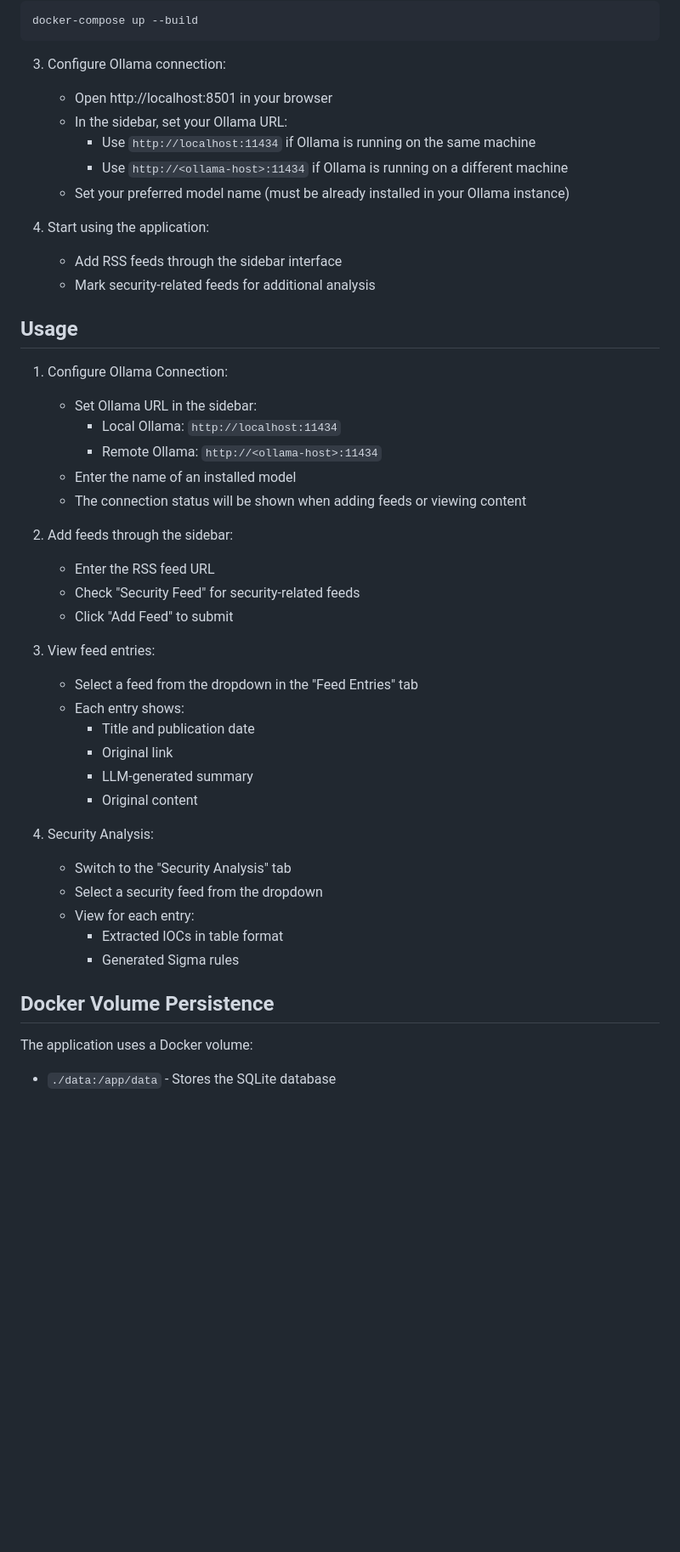
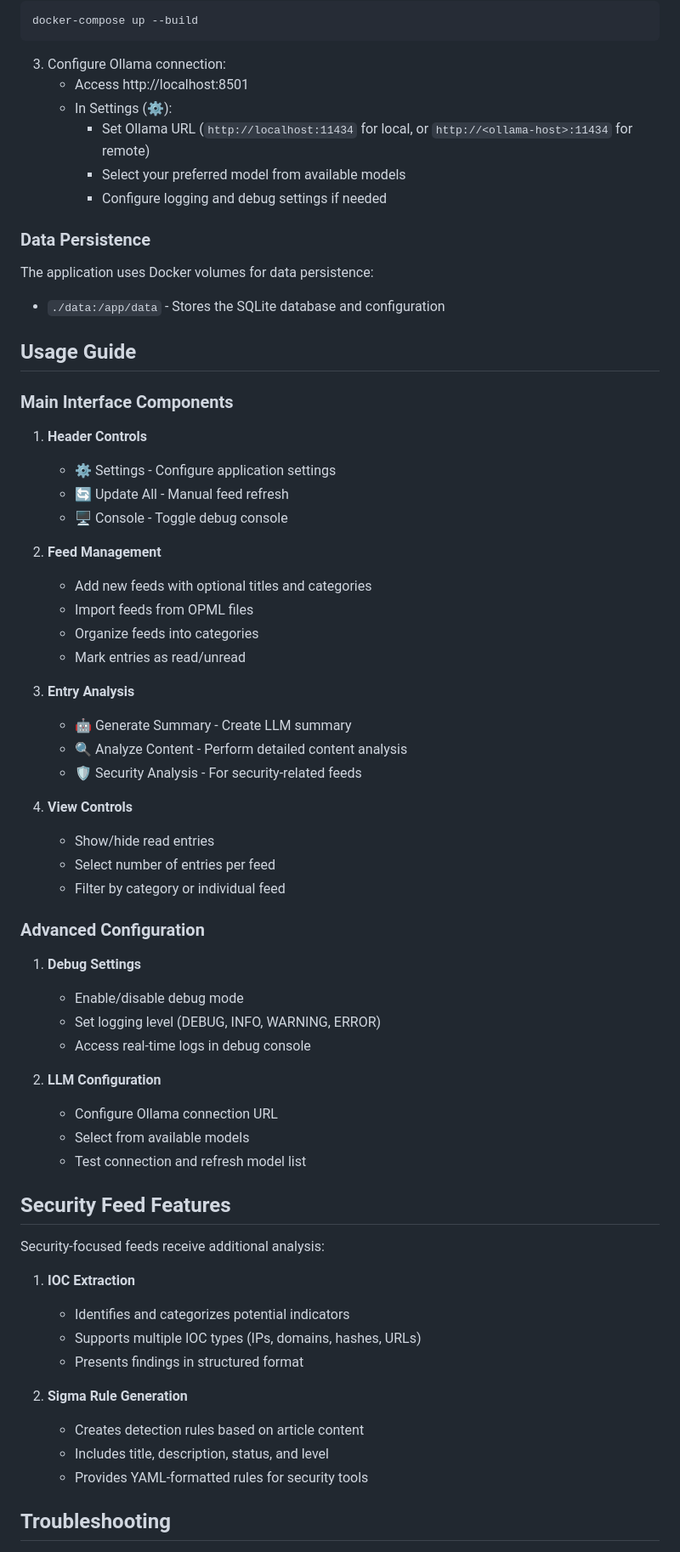
Before and after one commit to WildDogOne/RSS, a Markdown page: README.md, the part around one of its changes. Shown at 85% size. Rendered like a GitHub page; blank space fills up the shorter version.

Commit message:
Enhance README with detailed feature descriptions and usage guidelines; improve organization and clarity of content analysis and security features

````diff
--- a/README.md
+++ b/README.md
@@ -33,46 +67,66 @@ docker-compose up --build
 ```
 
 3. Configure Ollama connection:
-   - Open http://localhost:8501 in your browser
-   - In the sidebar, set your Ollama URL:
-     - Use `http://localhost:11434` if Ollama is running on the same machine
-     - Use `http://<ollama-host>:11434` if Ollama is running on a different machine
-   - Set your preferred model name (must be already installed in your Ollama instance)
+   - Access http://localhost:8501
+   - In Settings (⚙️):
+     - Set Ollama URL (`http://localhost:11434` for local, or `http://<ollama-host>:11434` for remote)
+     - Select your preferred model from available models
+     - Configure logging and debug settings if needed
 
-4. Start using the application:
-   - Add RSS feeds through the sidebar interface
-   - Mark security-related feeds for additional analysis
+### Data Persistence
+The application uses Docker volumes for data persistence:
+- `./data:/app/data` - Stores the SQLite database and configuration
 
-## Usage
+## Usage Guide
 
-1. Configure Ollama Connection:
-   - Set Ollama URL in the sidebar:
-     - Local Ollama: `http://localhost:11434`
-     - Remote Ollama: `http://<ollama-host>:11434`
-   - Enter the name of an installed model
-   - The connection status will be shown when adding feeds or viewing content
+### Main Interface Components
 
-2. Add feeds through the sidebar:
-   - Enter the RSS feed URL
-   - Check "Security Feed" for security-related feeds
-   - Click "Add Feed" to submit
+1. **Header Controls**
+   - ⚙️ Settings - Configure application settings
+   - 🔄 Update All - Manual feed refresh
+   - 🖥️ Console - Toggle debug console
 
-3. View feed entries:
-   - Select a feed from the dropdown in the "Feed Entries" tab
-   - Each entry shows:
-     - Title and publication date
-     - Original link
-     - LLM-generated summary
-     - Original content
+2. **Feed Management**
+   - Add new feeds with optional titles and categories
+   - Import feeds from OPML files
+   - Organize feeds into categories
+   - Mark entries as read/unread
 
-4. Security Analysis:
-   - Switch to the "Security Analysis" tab
-   - Select a security feed from the dropdown
-   - View for each entry:
-     - Extracted IOCs in table format
-     - Generated Sigma rules
+3. **Entry Analysis**
+   - 🤖 Generate Summary - Create LLM summary
+   - 🔍 Analyze Content - Perform detailed content analysis
+   - 🛡️ Security Analysis - For security-related feeds
 
-## Docker Volume Persistence
+4. **View Controls**
+   - Show/hide read entries
+   - Select number of entries per feed
+   - Filter by category or individual feed
 
-The application uses a Docker volume:
-- `./data:/app/data` - Stores the SQLite database
+### Advanced Configuration
+
+1. **Debug Settings**
+   - Enable/disable debug mode
+   - Set logging level (DEBUG, INFO, WARNING, ERROR)
+   - Access real-time logs in debug console
+
+2. **LLM Configuration**
+   - Configure Ollama connection URL
+   - Select from available models
+   - Test connection and refresh model list
+
+## Security Feed Features
+
+Security-focused feeds receive additional analysis:
+
+1. **IOC Extraction**
+   - Identifies and categorizes potential indicators
+   - Supports multiple IOC types (IPs, domains, hashes, URLs)
+   - Presents findings in structured format
+
+2. **Sigma Rule Generation**
+   - Creates detection rules based on article content
+   - Includes title, description, status, and level
+   - Provides YAML-formatted rules for security tools
+
+## Troubleshooting
+
````
Also changed, not shown: other parts of README.md (+70 -33 lines).
